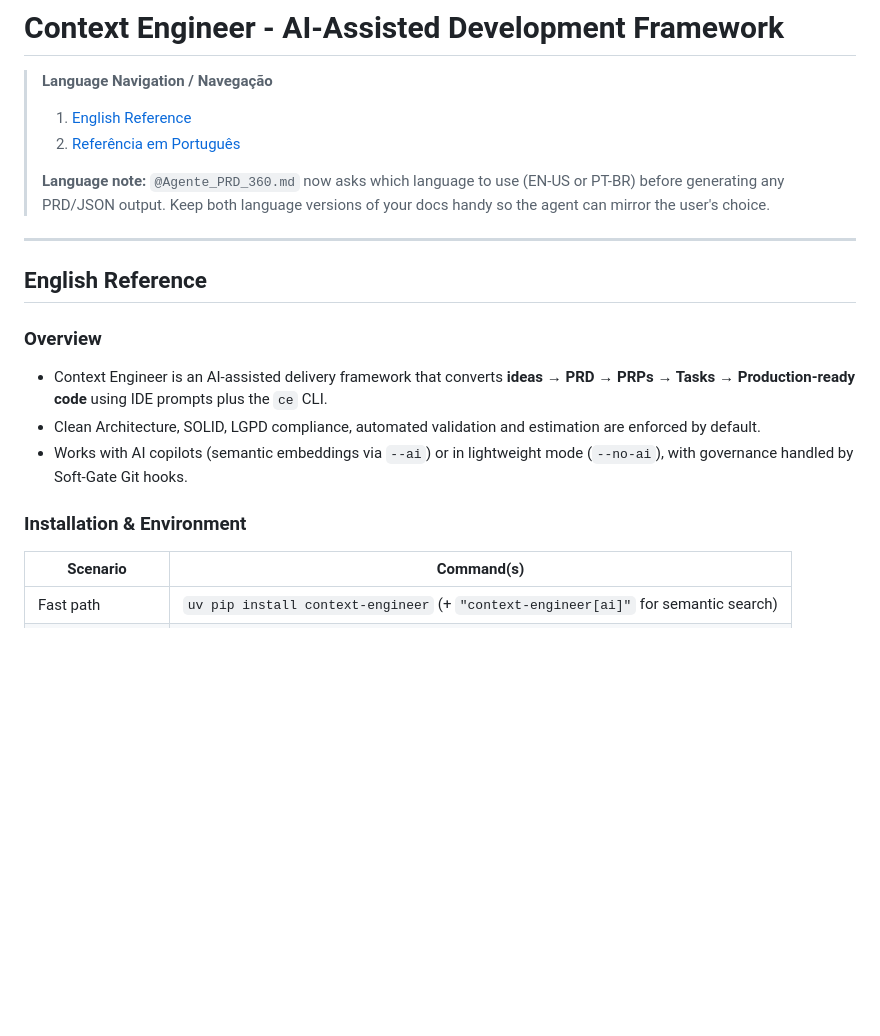
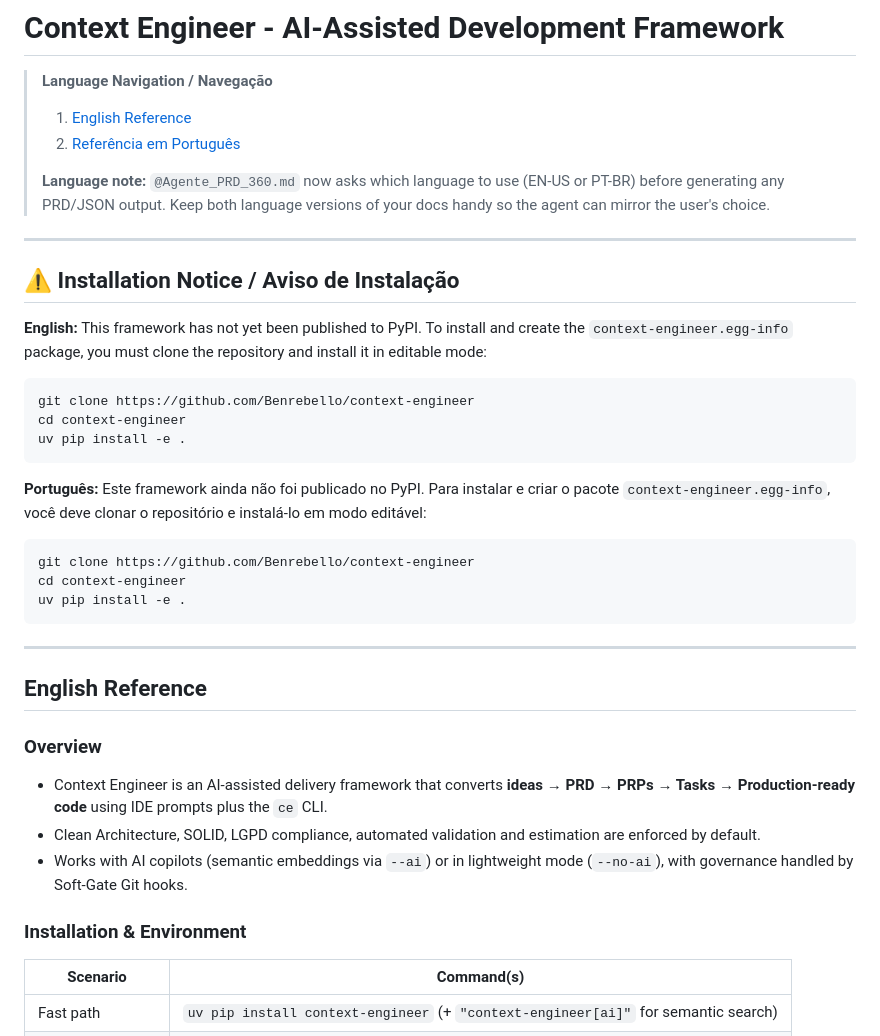
Before and after one commit to Benrebello/context-engineer, a Markdown page: README.md, the part around one of its changes. Drawn GitHub-style; blank space fills up the shorter version.

Commit message:
info install

````diff
--- a/README.md
+++ b/README.md
@@ -5,6 +5,24 @@
 > 2. [Referência em Português](#referencia-em-portugues)
 >
 > **Language note:** `@Agente_PRD_360.md` now asks which language to use (EN-US or PT-BR) before generating any PRD/JSON output. Keep both language versions of your docs handy so the agent can mirror the user's choice.
+
+---
+
+## ⚠️ Installation Notice / Aviso de Instalação
+
+**English:** This framework has not yet been published to PyPI. To install and create the `context-engineer.egg-info` package, you must clone the repository and install it in editable mode:
+```bash
+git clone https://github.com/Benrebello/context-engineer
+cd context-engineer
+uv pip install -e .
+```
+
+**Português:** Este framework ainda não foi publicado no PyPI. Para instalar e criar o pacote `context-engineer.egg-info`, você deve clonar o repositório e instalá-lo em modo editável:
+```bash
+git clone https://github.com/Benrebello/context-engineer
+cd context-engineer
+uv pip install -e .
+```
 
 ---
 
@@ -16,6 +34,7 @@
 - Works with AI copilots (semantic embeddings via `--ai`) or in lightweight mode (`--no-ai`), with governance handled by Soft-Gate Git hooks.
 
 ### Installation & Environment
+
 | Scenario | Command(s) |
 |----------|------------|
 | Fast path | `uv pip install context-engineer` (+ `"context-engineer[ai]"` for semantic search) |
````
Also changed, not shown: other parts of README.md (+1 -0 lines).
